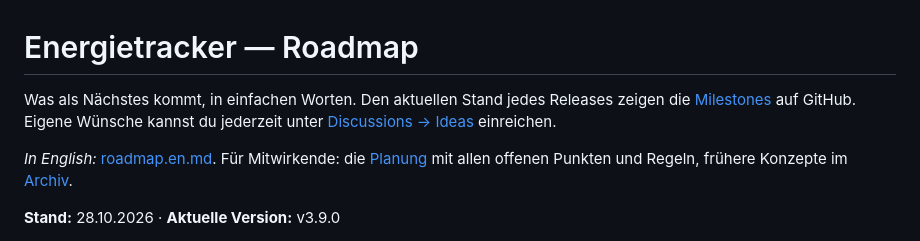
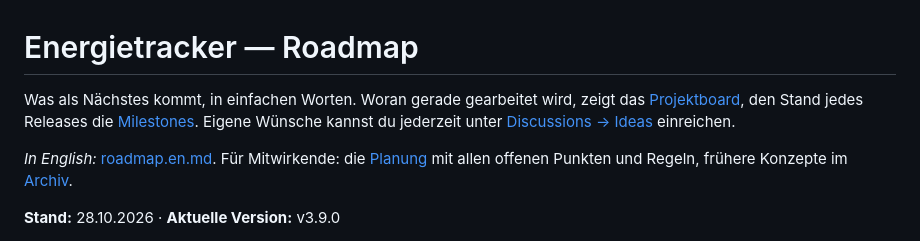
Before and after one commit to Bingerminger/energietracker, a Markdown page: roadmap.md, the part around the change. GitHub-like rendering.

```diff
--- a/roadmap.md
+++ b/roadmap.md
@@ -1,7 +1,8 @@
 # Energietracker — Roadmap
 
-Was als Nächstes kommt, in einfachen Worten. Den aktuellen Stand jedes Releases zeigen die
-[Milestones](https://github.com/Bingerminger/energietracker/milestones) auf GitHub. Eigene Wünsche
+Was als Nächstes kommt, in einfachen Worten. Woran gerade gearbeitet wird, zeigt das
+[Projektboard](https://github.com/users/Bingerminger/projects/1), den Stand jedes Releases die
+[Milestones](https://github.com/Bingerminger/energietracker/milestones). Eigene Wünsche
 kannst du jederzeit unter [Discussions → Ideas](https://github.com/Bingerminger/energietracker/discussions/categories/ideas)
 einreichen.
 
```
Also changed, not shown: roadmap.en.md (+3 -2 lines).
